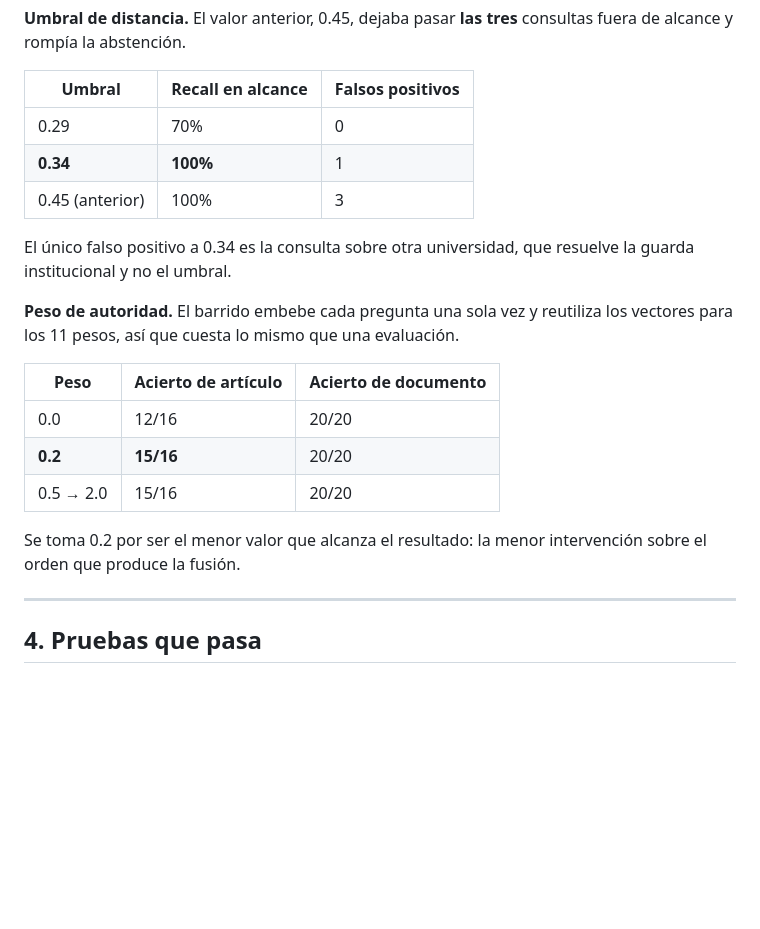
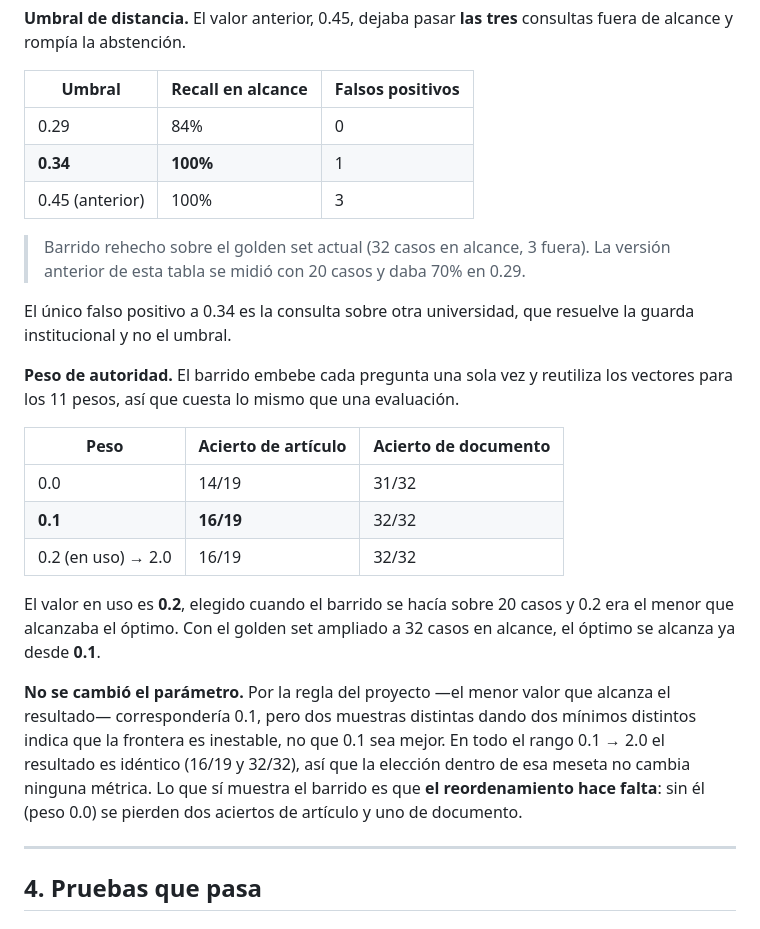
Before and after one commit to Tomioka1809/Tutoria-IA, a Markdown page: documentacion/07_rag_operacion.md, the part around the change. Rendered like a GitHub page; blank space fills up the shorter version.

Commit message:
docs: actualizar las tablas de calibracion al golden set actual
Los dos barridos se rehicieron sobre 32 casos en alcance (antes 20), pero las
tablas de 07_rag_operacion.md seguian mostrando los numeros viejos. Quedaba una
contradiccion verificable contra fase3_calibracion.json y
fase4_calibracion_peso.json: la doc afirmaba que 0.2 es el menor peso que
alcanza el optimo, y con los datos actuales lo alcanza 0.1.

Se corrigen los numeros y se explica por que el parametro no cambia: en todo el
rango 0.1 a 2.0 el resultado es identico, asi que la eleccion dentro de esa
meseta no mueve ninguna metrica.

Co-Authored-By: Claude Opus 5 <noreply@anthropic.com>

```diff
--- a/documentacion/07_rag_operacion.md
+++ b/documentacion/07_rag_operacion.md
@@ -259,9 +259,12 @@ consultas fuera de alcance y rompía la abstención.
 
 | Umbral | Recall en alcance | Falsos positivos |
 |---|---|---|
-| 0.29 | 70% | 0 |
+| 0.29 | 84% | 0 |
 | **0.34** | **100%** | 1 |
 | 0.45 (anterior) | 100% | 3 |
+
+> Barrido rehecho sobre el golden set actual (32 casos en alcance, 3 fuera). La
+> versión anterior de esta tabla se midió con 20 casos y daba 70% en 0.29.
 
 El único falso positivo a 0.34 es la consulta sobre otra universidad, que
 resuelve la guarda institucional y no el umbral.
@@ -271,12 +274,21 @@ los vectores para los 11 pesos, así que cuesta lo mismo que una evaluación.
 
 | Peso | Acierto de artículo | Acierto de documento |
 |---|---|---|
-| 0.0 | 12/16 | 20/20 |
-| **0.2** | **15/16** | 20/20 |
-| 0.5 → 2.0 | 15/16 | 20/20 |
+| 0.0 | 14/19 | 31/32 |
+| **0.1** | **16/19** | 32/32 |
+| 0.2 (en uso) → 2.0 | 16/19 | 32/32 |
 
-Se toma 0.2 por ser el menor valor que alcanza el resultado: la menor
-intervención sobre el orden que produce la fusión.
+El valor en uso es **0.2**, elegido cuando el barrido se hacía sobre 20 casos y
+0.2 era el menor que alcanzaba el óptimo. Con el golden set ampliado a 32 casos
+en alcance, el óptimo se alcanza ya desde **0.1**.
+
+**No se cambió el parámetro.** Por la regla del proyecto —el menor valor que
+alcanza el resultado— correspondería 0.1, pero dos muestras distintas dando dos
+mínimos distintos indica que la frontera es inestable, no que 0.1 sea mejor. En
+todo el rango 0.1 → 2.0 el resultado es idéntico (16/19 y 32/32), así que la
+elección dentro de esa meseta no cambia ninguna métrica. Lo que sí muestra el
+barrido es que **el reordenamiento hace falta**: sin él (peso 0.0) se pierden
+dos aciertos de artículo y uno de documento.
 
 ---
 
```
